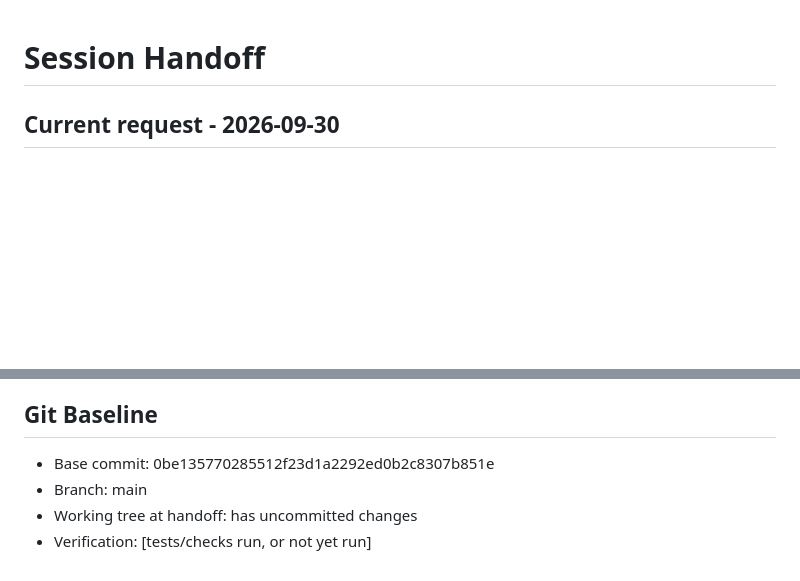
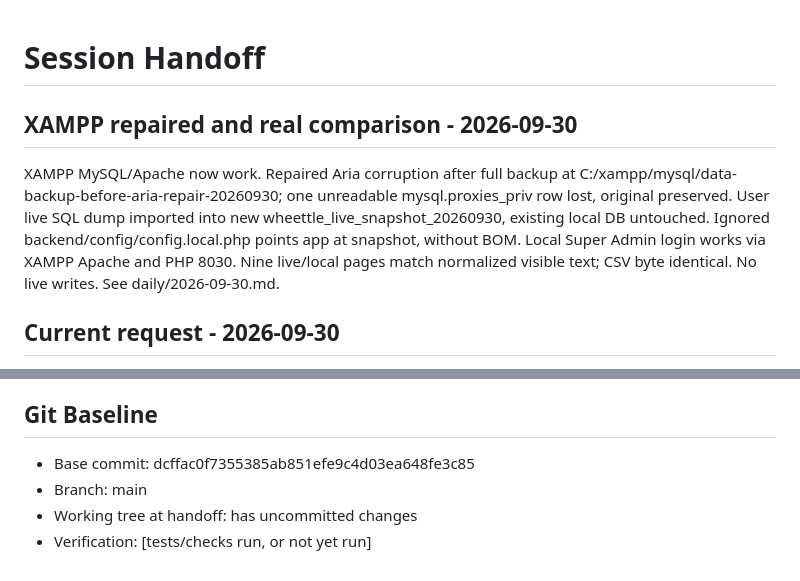
Before and after one commit to iantolentino/wts, a Markdown page: _brain/sessions/LATEST_HANDOFF.md, 2 parts joined by grey strips. GitHub-like rendering; blank space fills up the shorter version.

```diff
--- a/_brain/sessions/LATEST_HANDOFF.md
+++ b/_brain/sessions/LATEST_HANDOFF.md
@@ -1,4 +1,8 @@
 # Session Handoff
+
+## XAMPP repaired and real comparison - 2026-09-30
+
+XAMPP MySQL/Apache now work. Repaired Aria corruption after full backup at C:/xampp/mysql/data-backup-before-aria-repair-20260930; one unreadable mysql.proxies_priv row lost, original preserved. User live SQL dump imported into new wheettle_live_snapshot_20260930, existing local DB untouched. Ignored backend/config/config.local.php points app at snapshot, without BOM. Local Super Admin login works via XAMPP Apache and PHP 8030. Nine live/local pages match normalized visible text; CSV byte identical. No live writes. See daily/2026-09-30.md.
 
 ## Current request - 2026-09-30
 
@@ -26,7 +30,7 @@ Previous handoff archived in sessions/archive/LATEST_HANDOFF-before-pagination-c
 
 ## Git Baseline
 
-- Base commit: 0be135770285512f23d1a2292ed0b2c8307b851e
+- Base commit: dcffac0f7355385ab851efe9c4d03ea648fe3c85
 - Branch: main
 - Working tree at handoff: has uncommitted changes
 - Verification: [tests/checks run, or not yet run]
```
Also changed, not shown: _brain/CURRENT_STATE.md (+5 -0 lines), _brain/daily/2026-09-30.md (+6 -0 lines).
